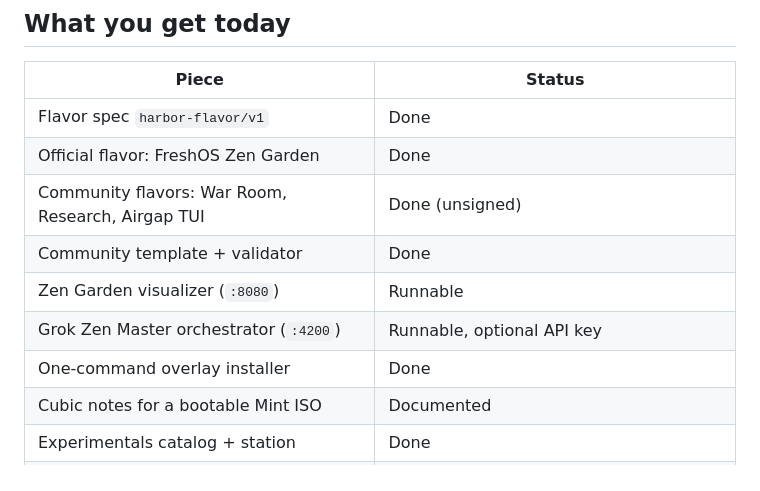
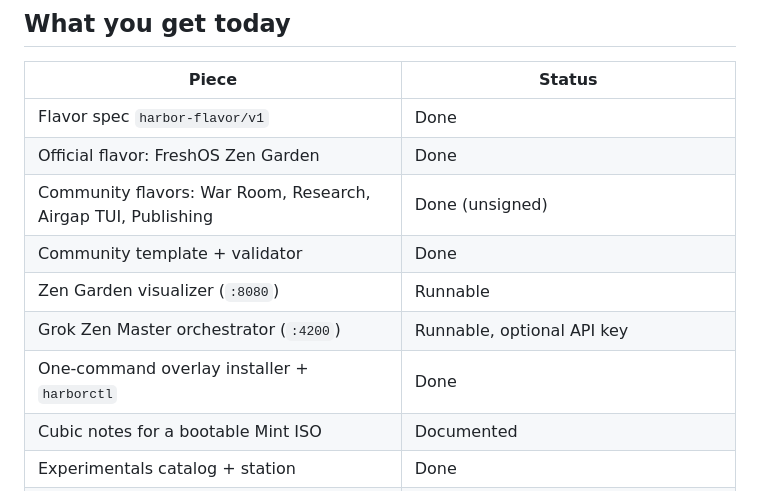
Before and after one commit to djlacavera21/harbor-os, a Markdown page: README.md, the part around one of its changes. GitHub-like rendering.

```diff
--- a/README.md
+++ b/README.md
@@ -41,11 +41,11 @@ The upload *gate* is a product decision for xAI. The upload *format* is specifie
 | --- | --- |
 | Flavor spec `harbor-flavor/v1` | Done |
 | Official flavor: FreshOS Zen Garden | Done |
-| Community flavors: War Room, Research, Airgap TUI | Done (unsigned) |
+| Community flavors: War Room, Research, Airgap TUI, Publishing | Done (unsigned) |
 | Community template + validator | Done |
 | Zen Garden visualizer (`:8080`) | Runnable |
 | Grok Zen Master orchestrator (`:4200`) | Runnable, optional API key |
-| One-command overlay installer | Done |
+| One-command overlay installer + `harborctl` | Done |
 | Cubic notes for a bootable Mint ISO | Documented |
 | Experimentals catalog + station | Done |
 | Independent Pages link | Ready — owner must enable Pages ([docs/PAGES.md](docs/PAGES.md)) |
```
Also changed, not shown: other parts of README.md (+25 -23 lines).
